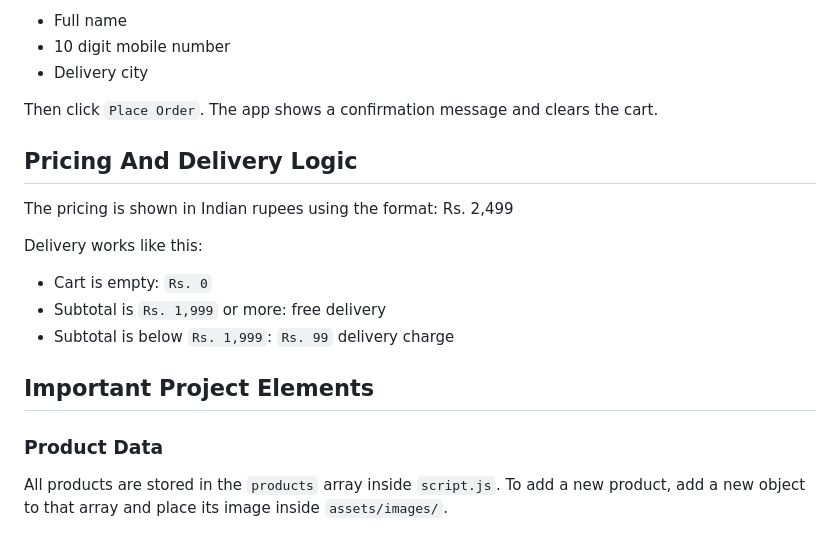
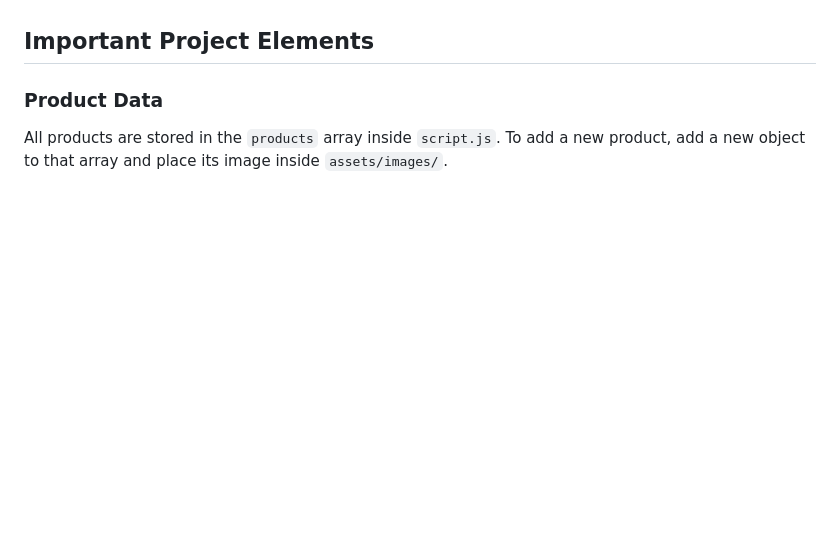
Before and after one commit to arpity123/ecommerce-task-cedcoss, a Markdown page: README.md, the part around one of its changes. Rendered like a GitHub page; blank space fills up the shorter version.

```diff
--- a/README.md
+++ b/README.md
@@ -180,20 +125,3 @@ Fill in:
-- Full name
-- 10 digit mobile number
-- Delivery city
-
-Then click `Place Order`. The app shows a confirmation message and clears the cart.
-
-## Pricing And Delivery Logic
-
-The pricing is shown in Indian rupees using the format:
-Rs. 2,499
-
-
-Delivery works like this:
-
-- Cart is empty: `Rs. 0`
-- Subtotal is `Rs. 1,999` or more: free delivery
-- Subtotal is below `Rs. 1,999`: `Rs. 99` delivery charge
 
 ## Important Project Elements
 
```
Also changed, not shown: other parts of README.md (+1 -56 lines).
